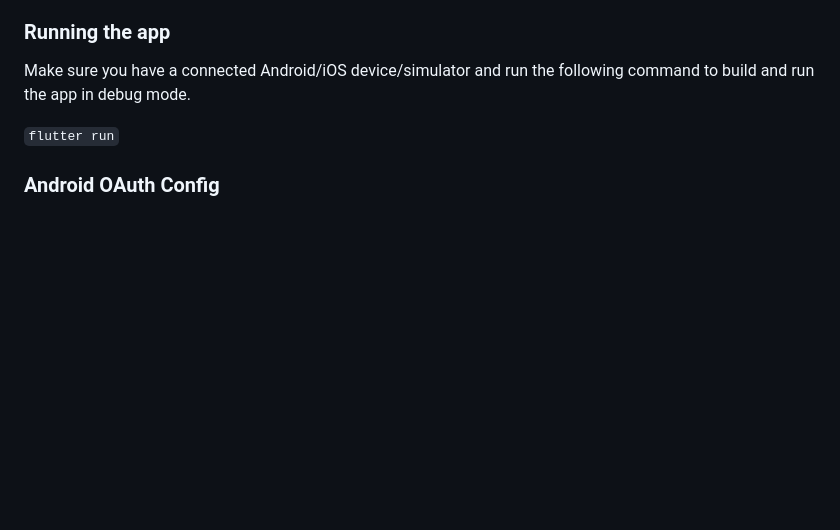
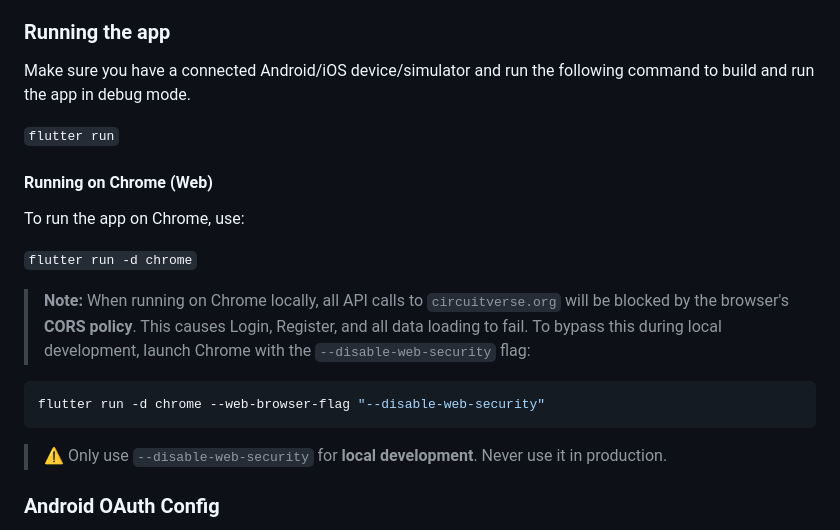
Before and after one commit to CircuitVerse/mobile-app, a Markdown page: README.md, the part around the change. Drawn GitHub-style; blank space fills up the shorter version.

Commit message:
docs: add Chrome CORS workaround for local web development

````diff
--- a/README.md
+++ b/README.md
@@ -43,6 +43,20 @@ npm install -g @commitlint/config-conventional @commitlint/cli
 Make sure you have a connected Android/iOS device/simulator and run the following command to build and run the app in debug mode.
 
 `flutter run`
+
+#### Running on Chrome (Web)
+
+To run the app on Chrome, use:
+
+`flutter run -d chrome`
+
+> **Note:** When running on Chrome locally, all API calls to `circuitverse.org` will be blocked by the browser's **CORS policy**. This causes Login, Register, and all data loading to fail. To bypass this during local development, launch Chrome with the `--disable-web-security` flag:
+
+```bash
+flutter run -d chrome --web-browser-flag "--disable-web-security"
+```
+
+> ⚠️ Only use `--disable-web-security` for **local development**. Never use it in production.
 
 ### Android OAuth Config
 
````
